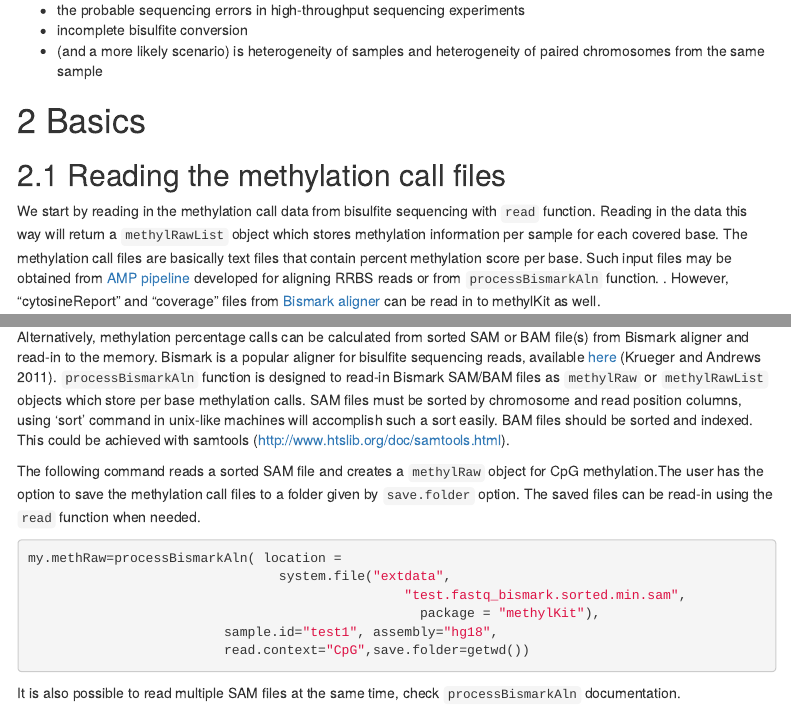
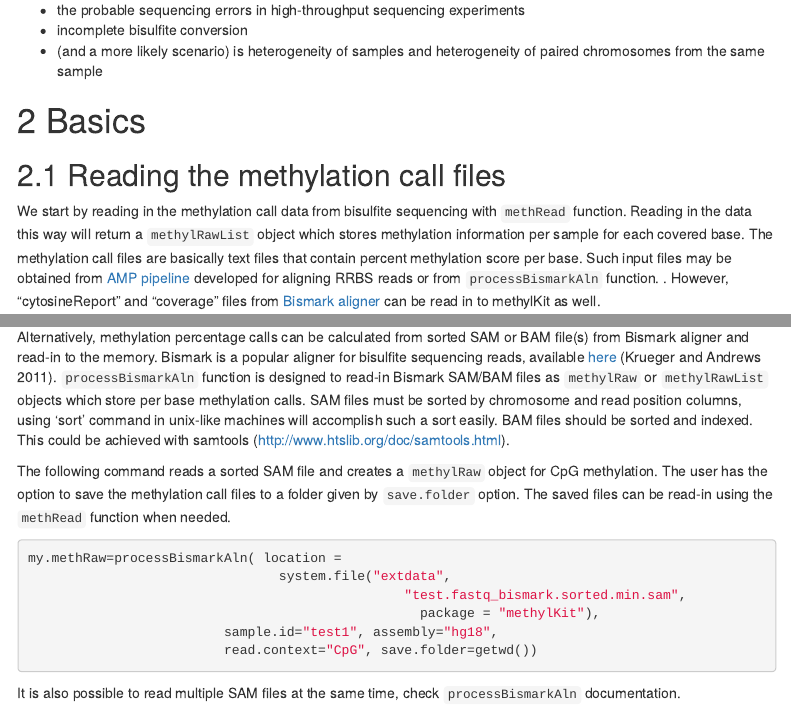
Before and after one commit to al2na/methylKit, an R Markdown document (vignettes/methylKit.Rmd): the page in a window 1100 px wide, from 750 px down, and a second part further down, joined at a grey line. Rendered offline with R 4.5, knitr and Pandoc, with nearby package versions; some code elsewhere in the file could not run offline; menus at the side of the page are left out; common packages that the code uses without loading them are loaded.

````diff
--- a/vignettes/methylKit.Rmd
+++ b/vignettes/methylKit.Rmd
@@ -14,7 +14,7 @@
 
 bibliography: Vignette_methylKit.bib
 vignette: >
-  %\VignetteIndexEntry{Vignette Title}
+  %\VignetteIndexEntry{methylKit: User Guide v`r packageVersion('methylKit')`}
   %\VignetteEngine{knitr::rmarkdown}
   %\VignetteEncoding{UTF-8}
 ---
@@ -74,7 +74,7 @@
 
 ## Reading the methylation call files
 
-We start by reading in the methylation call data from bisulfite sequencing with `read`
+We start by reading in the methylation call data from bisulfite sequencing with `methRead`
 function. Reading in the data this way will return a `methylRawList` object
 which stores
 methylation information per sample for each covered base. The methylation call
@@ -196,8 +196,8 @@
 could be achieved with samtools (http://www.htslib.org/doc/samtools.html).
 
 The following command reads a sorted SAM file and creates a `methylRaw` object
-for CpG methylation.The user has the option to save the methylation call files
-to a folder given by `save.folder` option. The saved files can be read-in using the `read` function when needed.
+for CpG methylation. The user has the option to save the methylation call files
+to a folder given by `save.folder` option. The saved files can be read-in using the `methRead` function when needed.
 
 ```{r, eval=FALSE}
 my.methRaw=processBismarkAln( location =
````
Also changed, not shown: vignettes/methylKit.Rmd (4 more changed lines), 2 other files.
